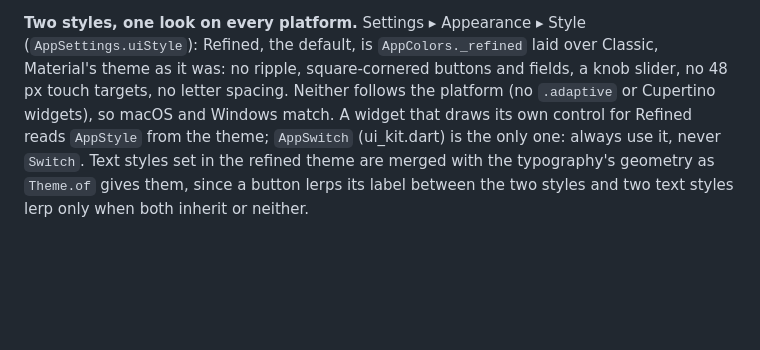
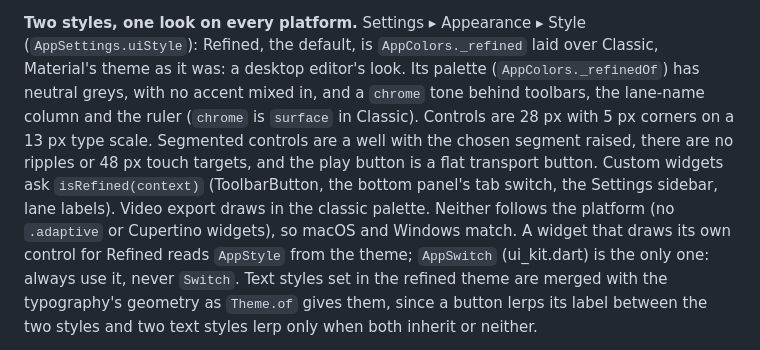
Before and after one commit to xy057/curator, a Markdown page: docs/architecture.md, the part around the change. GitHub-like rendering; blank space fills up the shorter version.

Commit message:
architecture.md: what Refined changes

```diff
--- a/docs/architecture.md
+++ b/docs/architecture.md
@@ -384,9 +384,13 @@ The two themes are built once per accent and style (`_CuratedScoreAppState._buil
 that reads it. The page, likewise, rebuilds only for the settings it shows (`_HomePageState._shown`).
 
 **Two styles, one look on every platform.** Settings ▸ Appearance ▸ Style (`AppSettings.uiStyle`):
-Refined, the default, is `AppColors._refined` laid over Classic, Material's theme as it was: no
-ripple, square-cornered buttons and fields, a knob slider, no 48 px touch targets, no letter
-spacing. Neither follows the platform (no `.adaptive` or Cupertino widgets), so macOS and
+Refined, the default, is `AppColors._refined` laid over Classic, Material's theme as it was: a
+desktop editor's look. Its palette (`AppColors._refinedOf`) has neutral greys, with no accent mixed
+in, and a `chrome` tone behind toolbars, the lane-name column and the ruler (`chrome` is `surface` in
+Classic). Controls are 28 px with 5 px corners on a 13 px type scale. Segmented controls are a well
+with the chosen segment raised, there are no ripples or 48 px touch targets, and the play button is
+a flat transport button. Custom widgets ask `isRefined(context)` (ToolbarButton, the bottom panel's
+tab switch, the Settings sidebar, lane labels). Video export draws in the classic palette. Neither follows the platform (no `.adaptive` or Cupertino widgets), so macOS and
 Windows match. A widget that draws its own control for Refined reads `AppStyle` from the theme;
 `AppSwitch` (ui_kit.dart) is the only one: always use it, never `Switch`. Text styles set in the
 refined theme are merged with the typography's geometry as `Theme.of` gives them, since a button
```
